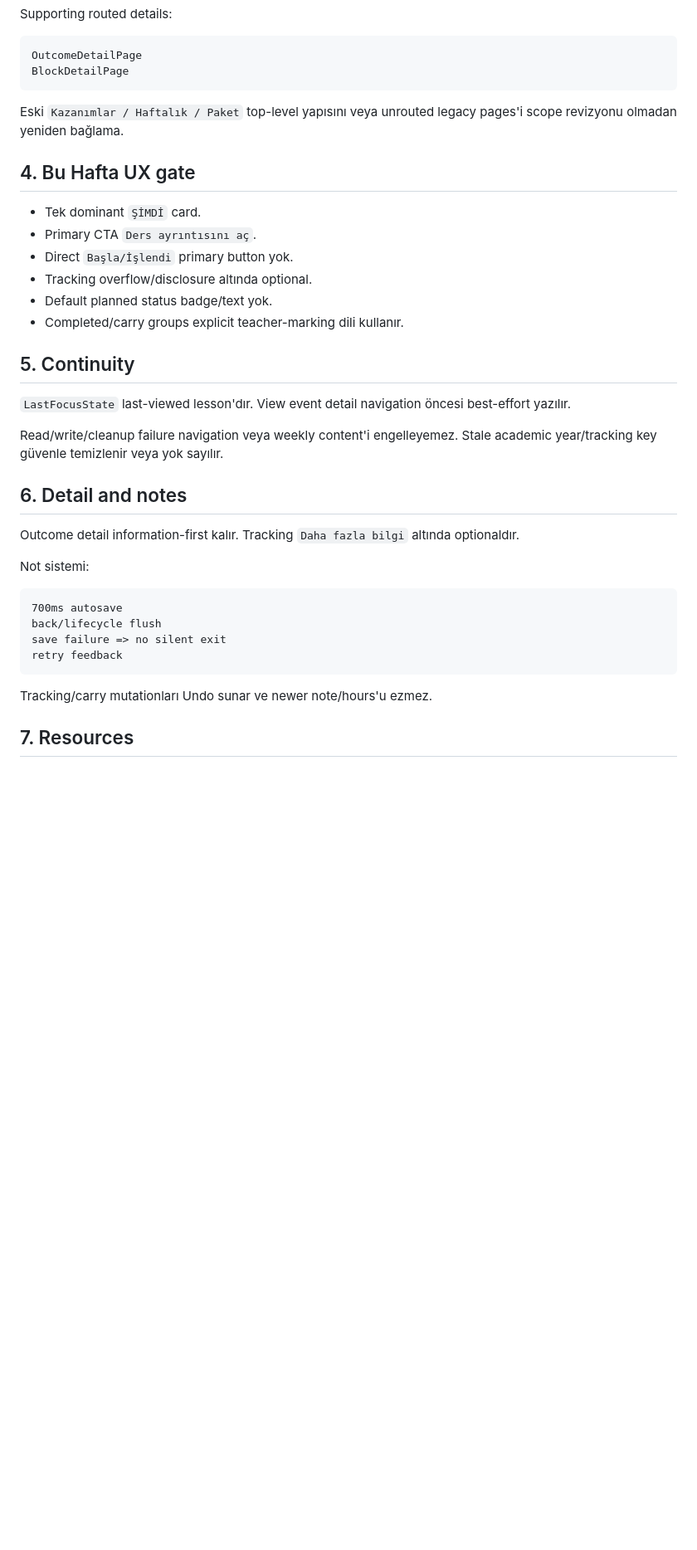
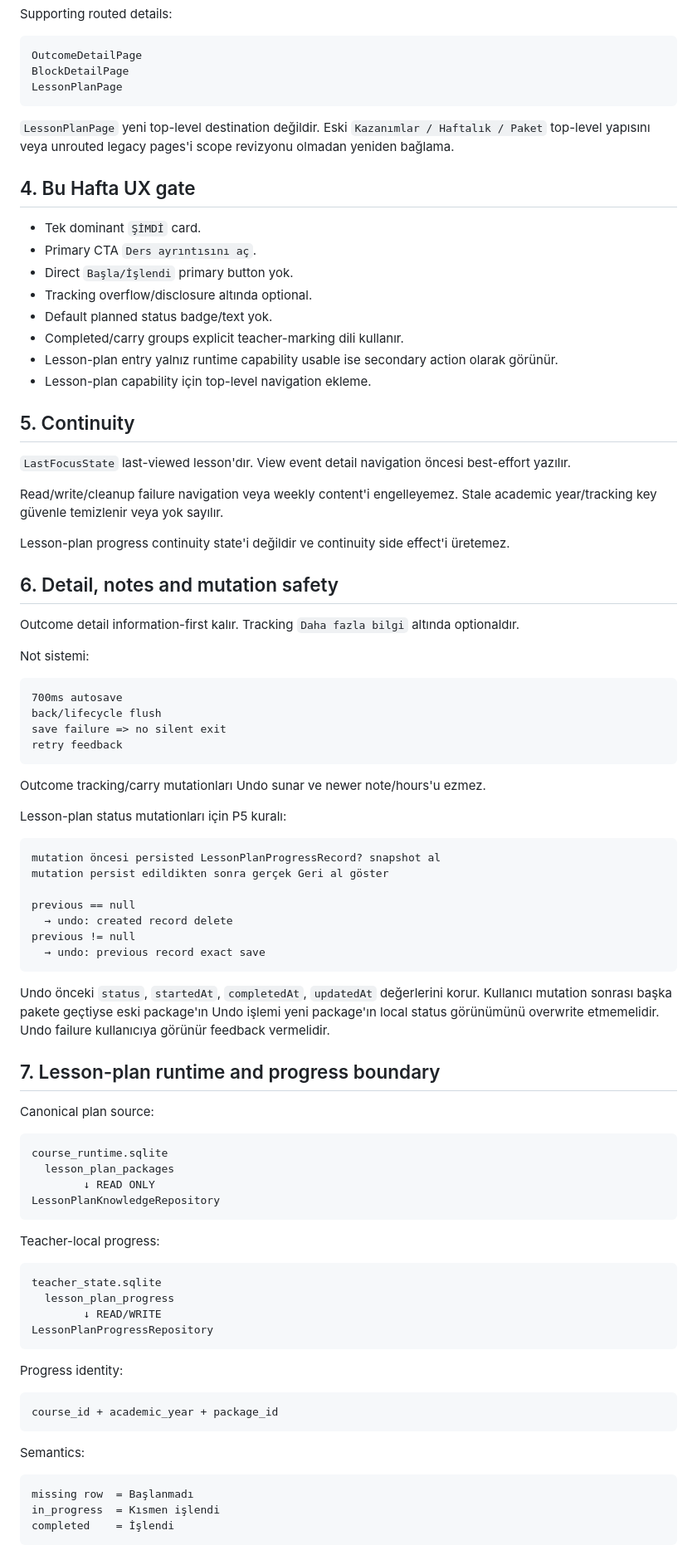
Before and after one commit to knigdelioglu/OgretmenOS, a Markdown page: AGENT.md, the part around one of its changes. Shown at 83% size. Drawn GitHub-style; blank space fills up the shorter version.

Commit message:
docs(p5): align agent protocol with lesson plan undo

````diff
--- a/AGENT.md
+++ b/AGENT.md
@@ -50,9 +53,10 @@ Supporting routed details:
 ```text
 OutcomeDetailPage
 BlockDetailPage
+LessonPlanPage
 ```
 
-Eski `Kazanımlar / Haftalık / Paket` top-level yapısını veya unrouted legacy pages'i scope revizyonu olmadan yeniden bağlama.
+`LessonPlanPage` yeni top-level destination değildir. Eski `Kazanımlar / Haftalık / Paket` top-level yapısını veya unrouted legacy pages'i scope revizyonu olmadan yeniden bağlama.
 
 ## 4. Bu Hafta UX gate
 
@@ -62,6 +66,8 @@ Eski `Kazanımlar / Haftalık / Paket` top-level yapısını veya unrouted legac
 - Tracking overflow/disclosure altında optional.
 - Default planned status badge/text yok.
 - Completed/carry groups explicit teacher-marking dili kullanır.
+- Lesson-plan entry yalnız runtime capability usable ise secondary action olarak görünür.
+- Lesson-plan capability için top-level navigation ekleme.
 
 ## 5. Continuity
 
@@ -69,7 +75,9 @@ Eski `Kazanımlar / Haftalık / Paket` top-level yapısını veya unrouted legac
 
 Read/write/cleanup failure navigation veya weekly content'i engelleyemez. Stale academic year/tracking key güvenle temizlenir veya yok sayılır.
 
-## 6. Detail and notes
+Lesson-plan progress continuity state'i değildir ve continuity side effect'i üretemez.
+
+## 6. Detail, notes and mutation safety
 
 Outcome detail information-first kalır. Tracking `Daha fazla bilgi` altında optionaldır.
 
@@ -82,6 +90,53 @@ save failure => no silent exit
 retry feedback
 ```
 
-Tracking/carry mutationları Undo sunar ve newer note/hours'u ezmez.
+Outcome tracking/carry mutationları Undo sunar ve newer note/hours'u ezmez.
 
-## 7. Resources
+Lesson-plan status mutationları için P5 kuralı:
+
+```text
+mutation öncesi persisted LessonPlanProgressRecord? snapshot al
+mutation persist edildikten sonra gerçek Geri al göster
+
+previous == null
+  → undo: created record delete
+previous != null
+  → undo: previous record exact save
+```
+
+Undo önceki `status`, `startedAt`, `completedAt`, `updatedAt` değerlerini korur. Kullanıcı mutation sonrası başka pakete geçtiyse eski package'ın Undo işlemi yeni package'ın local status görünümünü overwrite etmemelidir. Undo failure kullanıcıya görünür feedback vermelidir.
+
+## 7. Lesson-plan runtime and progress boundary
+
+Canonical plan source:
+
+```text
+course_runtime.sqlite
+  lesson_plan_packages
+        ↓ READ ONLY
+LessonPlanKnowledgeRepository
+```
+
+Teacher-local progress:
+
+```text
+teacher_state.sqlite
+  lesson_plan_progress
+        ↓ READ/WRITE
+LessonPlanProgressRepository
+```
+
+Progress identity:
+
+```text
+course_id + academic_year + package_id
+```
+
+Semantics:
+
+```text
+missing row  = Başlanmadı
+in_progress  = Kısmen işlendi
+completed    = İşlendi
+```
+
````
Also changed, not shown: other parts of AGENT.md (+43 -17 lines).
